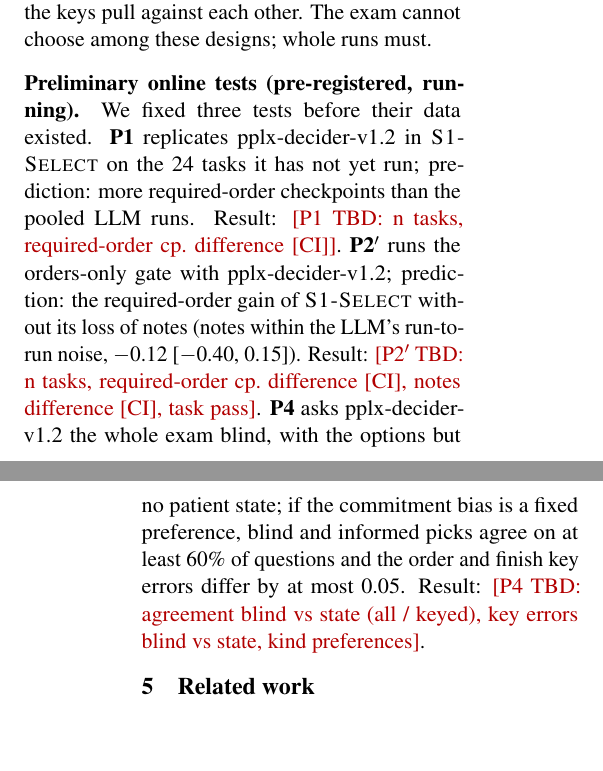
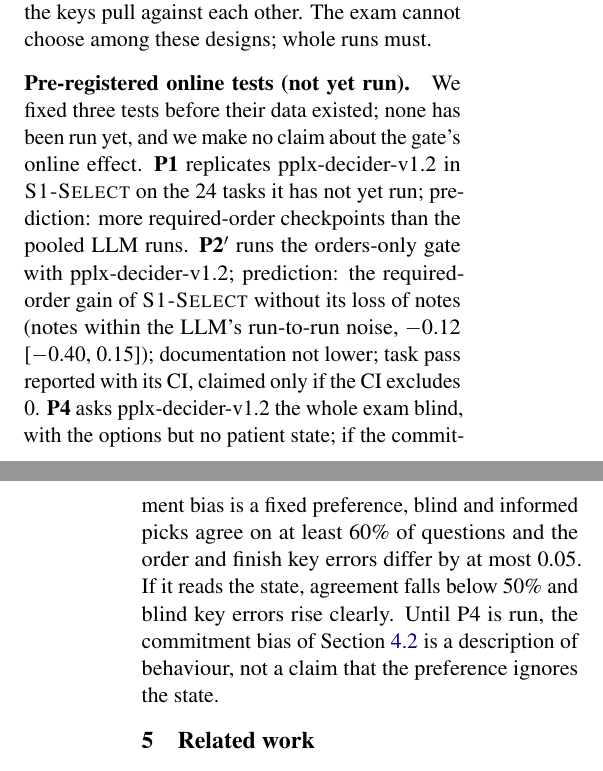
Before and after one commit to yubol-bobo/Jev-as-A-Predictor, a LaTeX paper (paper/main.tex): two parts of the columns of pages 7 and 8 of 11, joined at a grey line, cut so that both start at the same text, the shorter picture padded with empty space. Compiled offline with pdfLaTeX.

Commit message:
Paper and research log: P1, P2', P4 not run in this allocation; state them as pre-registered only
Qwen and pplx12 servers stalled at startup (16:08-17:20), so no online or blind data exist.
The draft no longer has placeholders and makes no claim about the gate online or about state use.

Co-Authored-By: Claude Opus 5.5 <noreply@anthropic.com>

```diff
--- a/paper/main.tex
+++ b/paper/main.tex
@@ -456,15 +456,17 @@ finish step overrules on 19\%; a gate by log-odds margin or by the LLM's self-co
 error further under cross-validation, because the exam's redundancy key rewards finishing over a note rewrite and the
 keys pull against each other. The exam cannot choose among these designs; whole runs must.
 
-\paragraph{Preliminary online tests (pre-registered, running).} We fixed three tests before their data existed.
+\paragraph{Pre-registered online tests (not yet run).} We fixed three tests before their data existed; none has been run yet, and we make no claim about the gate's online effect.
 \textbf{P1} replicates pplx-decider-v1.2 in \sel{} on the 24 tasks it has not yet run; prediction: more required-order
-checkpoints than the pooled LLM runs. Result: \pending{P1 TBD: n tasks, required-order cp.\ difference [CI]}.
+checkpoints than the pooled LLM runs.
 \textbf{P2$'$} runs the orders-only gate with pplx-decider-v1.2; prediction: the required-order gain of \sel{} without
-its loss of notes (notes within the LLM's run-to-run noise, $-$0.12 [$-$0.40, 0.15]). Result: \pending{P2$'$ TBD: n
-tasks, required-order cp.\ difference [CI], notes difference [CI], task pass}. \textbf{P4} asks pplx-decider-v1.2 the
+its loss of notes (notes within the LLM's run-to-run noise, $-$0.12 [$-$0.40, 0.15]); documentation not lower; task
+pass reported with its CI, claimed only if the CI excludes 0. \textbf{P4} asks pplx-decider-v1.2 the
 whole exam blind, with the options but no patient state; if the commitment bias is a fixed preference, blind and
 informed picks agree on at least 60\% of questions and the order and finish key errors differ by at most 0.05.
-Result: \pending{P4 TBD: agreement blind vs state (all / keyed), key errors blind vs state, kind preferences}.
+If it reads the state, agreement falls below 50\% and blind key errors rise clearly. Until P4 is run, the
+commitment bias of Section~\ref{sec:commit} is a description of behaviour, not a claim that the preference ignores the
+state.
 
 \section{Related work}
 
```
Also changed, not shown: docs/research_loop.md (+13 -2 lines), paper/main.pdf, paper/main.tex (6 more changed lines).
